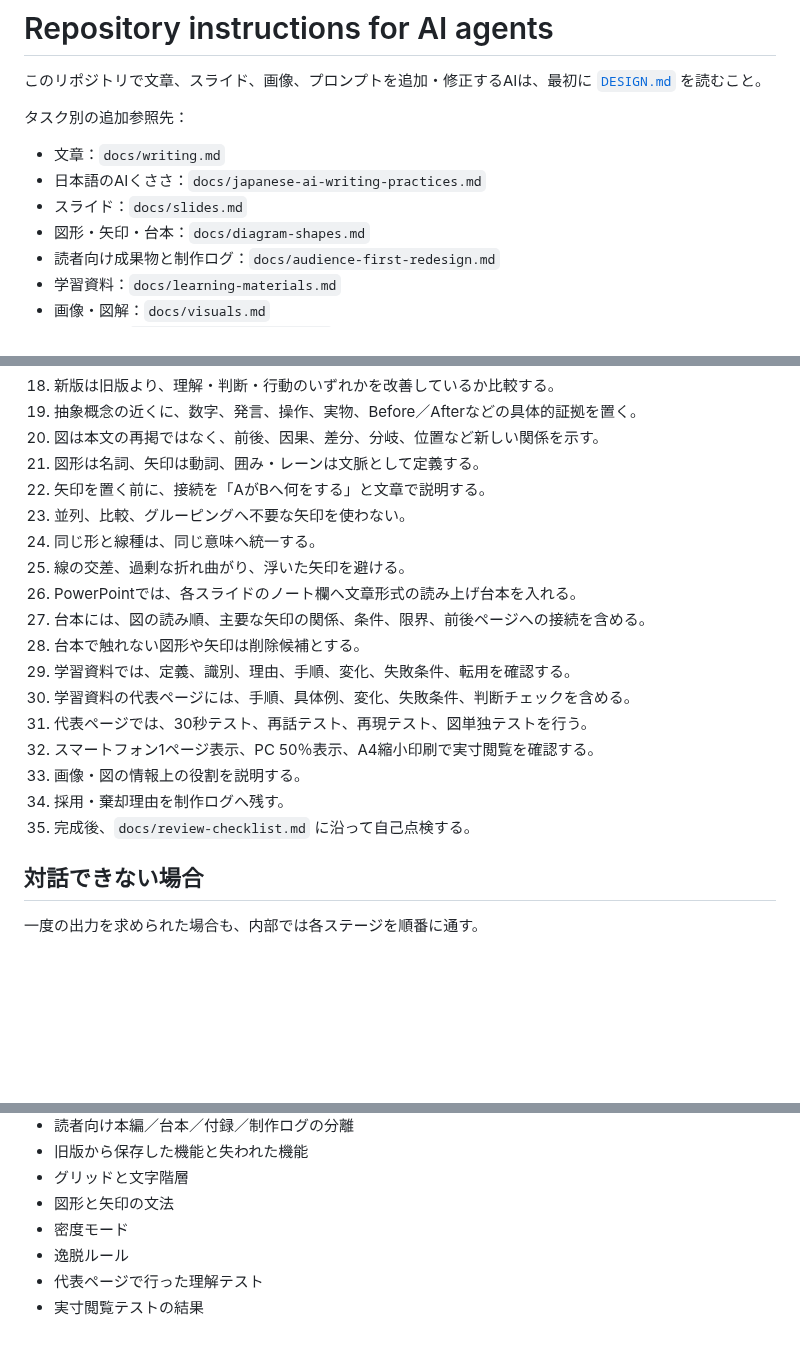
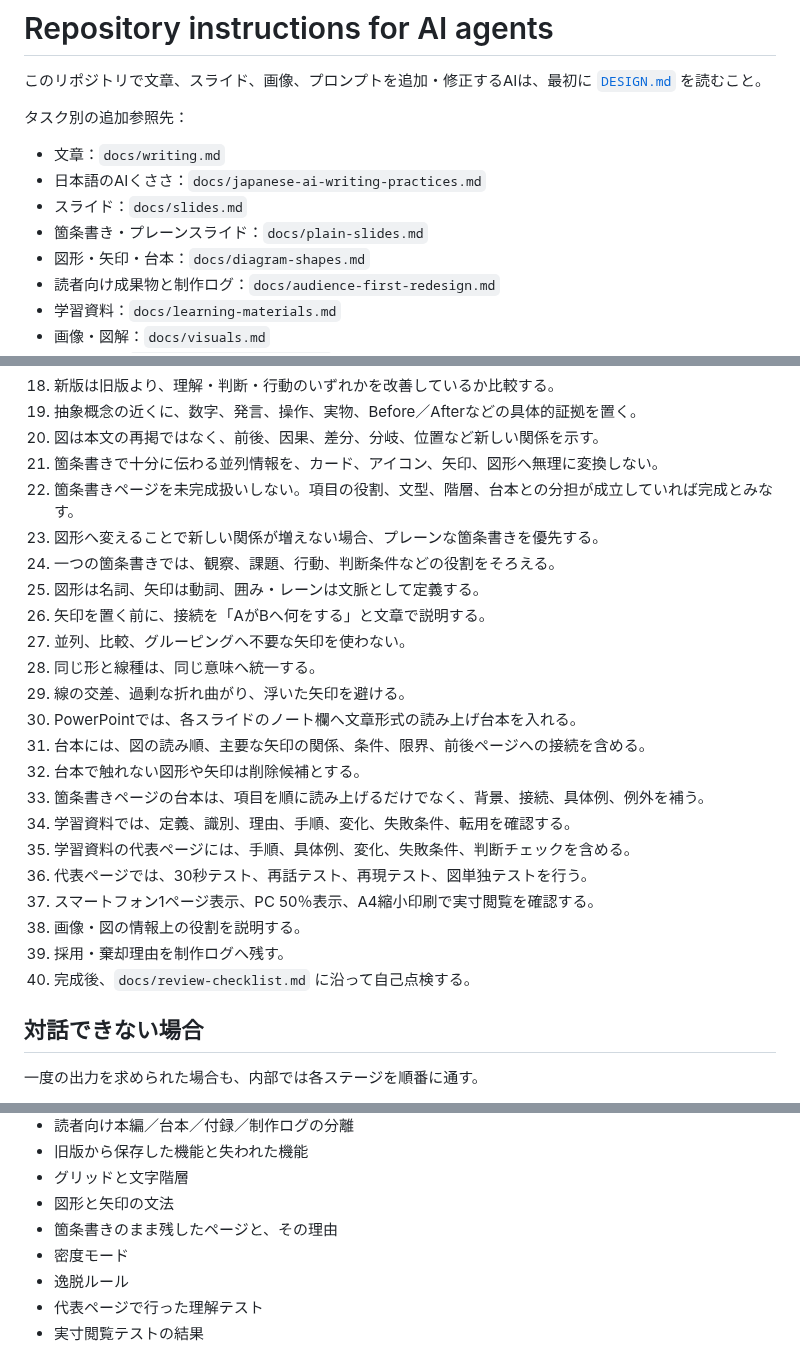
Before and after one commit to silovar-uk/designmd, a Markdown page: AGENTS.md, 3 parts joined by grey strips. Rendered like a GitHub page; blank space fills up the shorter version.

Commit message:
Treat plain bullet slides as a first-class format

```diff
--- a/AGENTS.md
+++ b/AGENTS.md
@@ -7,6 +7,7 @@
 - 文章：`docs/writing.md`
 - 日本語のAIくささ：`docs/japanese-ai-writing-practices.md`
 - スライド：`docs/slides.md`
+- 箇条書き・プレーンスライド：`docs/plain-slides.md`
 - 図形・矢印・台本：`docs/diagram-shapes.md`
 - 読者向け成果物と制作ログ：`docs/audience-first-redesign.md`
 - 学習資料：`docs/learning-materials.md`
@@ -39,21 +40,26 @@
 18. 新版は旧版より、理解・判断・行動のいずれかを改善しているか比較する。
 19. 抽象概念の近くに、数字、発言、操作、実物、Before／Afterなどの具体的証拠を置く。
 20. 図は本文の再掲ではなく、前後、因果、差分、分岐、位置など新しい関係を示す。
-21. 図形は名詞、矢印は動詞、囲み・レーンは文脈として定義する。
-22. 矢印を置く前に、接続を「AがBへ何をする」と文章で説明する。
-23. 並列、比較、グルーピングへ不要な矢印を使わない。
-24. 同じ形と線種は、同じ意味へ統一する。
-25. 線の交差、過剰な折れ曲がり、浮いた矢印を避ける。
-26. PowerPointでは、各スライドのノート欄へ文章形式の読み上げ台本を入れる。
-27. 台本には、図の読み順、主要な矢印の関係、条件、限界、前後ページへの接続を含める。
-28. 台本で触れない図形や矢印は削除候補とする。
-29. 学習資料では、定義、識別、理由、手順、変化、失敗条件、転用を確認する。
-30. 学習資料の代表ページには、手順、具体例、変化、失敗条件、判断チェックを含める。
-31. 代表ページでは、30秒テスト、再話テスト、再現テスト、図単独テストを行う。
-32. スマートフォン1ページ表示、PC 50％表示、A4縮小印刷で実寸閲覧を確認する。
-33. 画像・図の情報上の役割を説明する。
-34. 採用・棄却理由を制作ログへ残す。
-35. 完成後、`docs/review-checklist.md` に沿って自己点検する。
+21. 箇条書きで十分に伝わる並列情報を、カード、アイコン、矢印、図形へ無理に変換しない。
+22. 箇条書きページを未完成扱いしない。項目の役割、文型、階層、台本との分担が成立していれば完成とみなす。
+23. 図形へ変えることで新しい関係が増えない場合、プレーンな箇条書きを優先する。
+24. 一つの箇条書きでは、観察、課題、行動、判断条件などの役割をそろえる。
+25. 図形は名詞、矢印は動詞、囲み・レーンは文脈として定義する。
+26. 矢印を置く前に、接続を「AがBへ何をする」と文章で説明する。
+27. 並列、比較、グルーピングへ不要な矢印を使わない。
+28. 同じ形と線種は、同じ意味へ統一する。
+29. 線の交差、過剰な折れ曲がり、浮いた矢印を避ける。
+30. PowerPointでは、各スライドのノート欄へ文章形式の読み上げ台本を入れる。
+31. 台本には、図の読み順、主要な矢印の関係、条件、限界、前後ページへの接続を含める。
+32. 台本で触れない図形や矢印は削除候補とする。
+33. 箇条書きページの台本は、項目を順に読み上げるだけでなく、背景、接続、具体例、例外を補う。
+34. 学習資料では、定義、識別、理由、手順、変化、失敗条件、転用を確認する。
+35. 学習資料の代表ページには、手順、具体例、変化、失敗条件、判断チェックを含める。
+36. 代表ページでは、30秒テスト、再話テスト、再現テスト、図単独テストを行う。
+37. スマートフォン1ページ表示、PC 50％表示、A4縮小印刷で実寸閲覧を確認する。
+38. 画像・図の情報上の役割を説明する。
+39. 採用・棄却理由を制作ログへ残す。
+40. 完成後、`docs/review-checklist.md` に沿って自己点検する。
 
 ## 対話できない場合
 
@@ -69,6 +75,7 @@
 - 旧版から保存した機能と失われた機能
 - グリッドと文字階層
 - 図形と矢印の文法
+- 箇条書きのまま残したページと、その理由
 - 密度モード
 - 逸脱ルール
 - 代表ページで行った理解テスト
```
